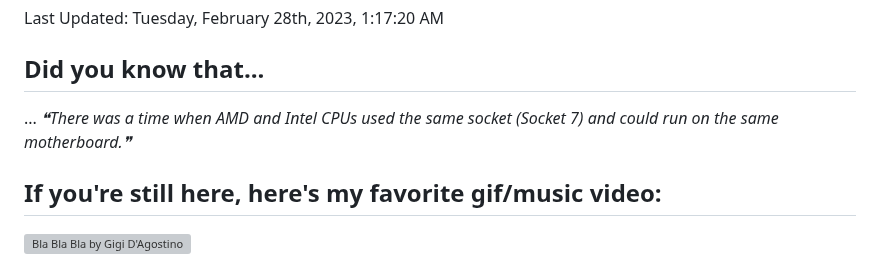
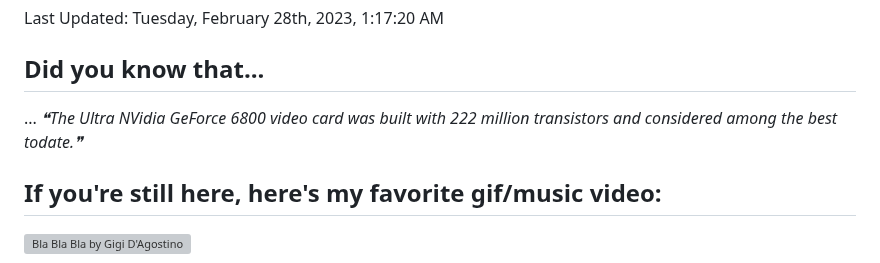
Before and after one commit to bloedboemmel/bloedboemmel, a Markdown page: README.md, the part around the change. Rendered like a GitHub page; grey boxes are pictures that could not be loaded.

Commit message:
🍵 Had some interesting thoughts about life. Coulnd''t wait to update it!

```diff
--- a/README.md
+++ b/README.md
@@ -106,7 +106,7 @@ Last Updated: Tuesday, February 28th, 2023, 1:17:20 AM
 
 ## Did you know that...
 ... <!--STARTS_HERE_QUOTE_README-->
-<i>❝There was a time when AMD and Intel CPUs used the same socket (Socket 7) and could run on the same motherboard.❞</i>
+<i>❝The Ultra NVidia GeForce 6800 video card was built with 222 million transistors and considered among the best todate.❞</i>
 <!--ENDS_HERE_QUOTE_README-->
 
 
```
